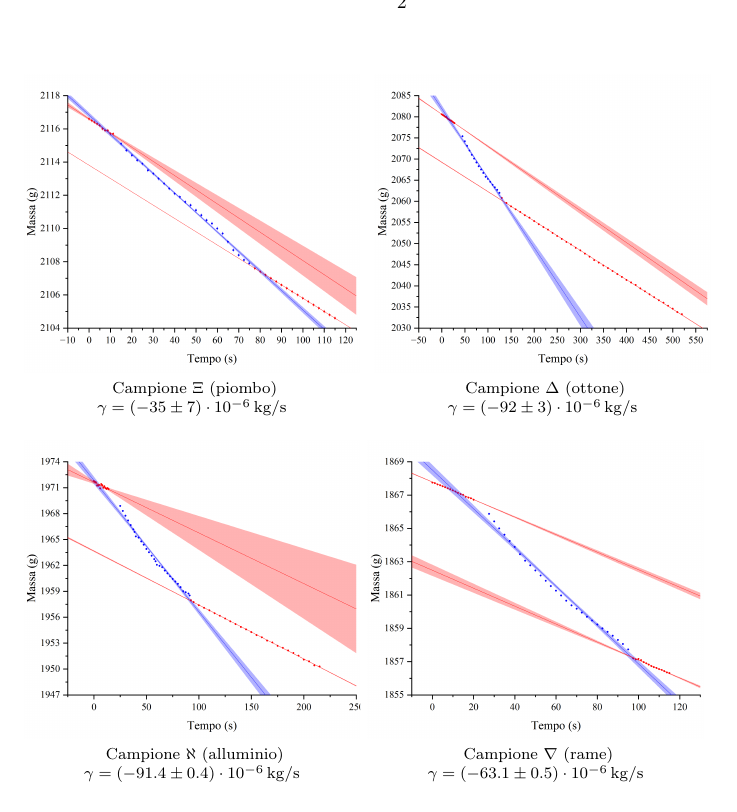
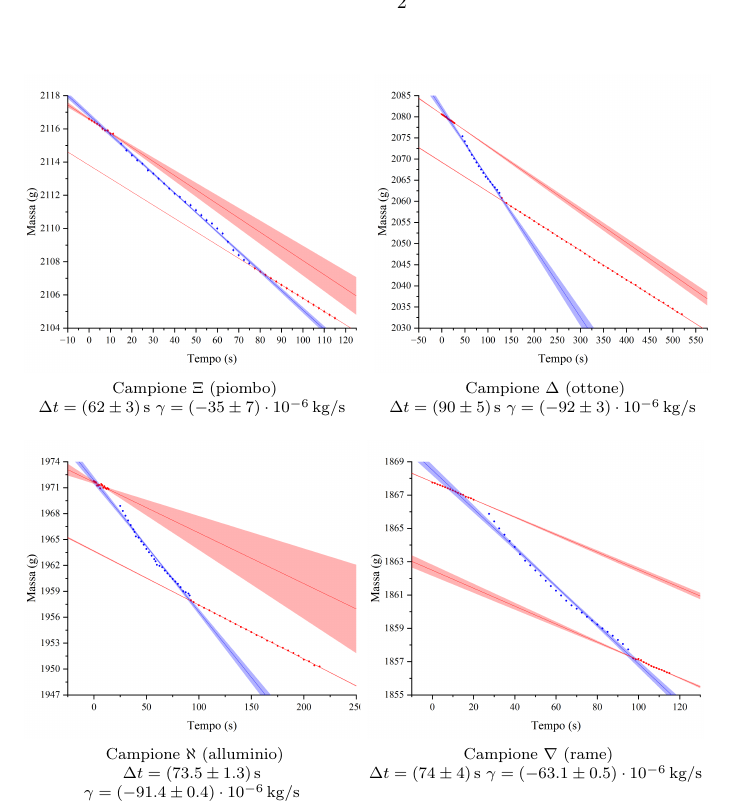
Before and after one commit to RBerga06/unipr-clt-fisica, a LaTeX paper (lab1/r11-nitrogen/relazione.tex): part of page 6 of 8, cut so that both start at the same text. Compiled offline with pdfLaTeX.

Commit message:
Aggiunti i ∆t

```diff
--- a/lab1/r11-nitrogen/relazione.tex
+++ b/lab1/r11-nitrogen/relazione.tex
@@ -318,39 +318,39 @@ durante e dopo lo scambio di calore con la resistenza. Abbiamo quindi calcolato:
   \subfloat[][
     Campione $\Xi$ (piombo)
 
+    $\Delta t = (62\pm3)\,\unit{s}$
     $\gamma=(-35\pm7)\cdot10^{-6}\,\unit{kg\per s}$
   ]{\includegraphics[trim={2cm 0.6cm 3.5cm 1cm},clip,width=.49\textwidth]{img/g_piombo.png}}\hfil
   \subfloat[][
     Campione $\Delta$ (ottone)
 
+    $\Delta t = (90\pm5)\,\unit{s}$
     $\gamma=(-92\pm3)\cdot10^{-6}\,\unit{kg\per s}$
   ]{\includegraphics[trim={2cm 0.6cm 3.5cm 1cm},clip,width=.49\textwidth]{img/g_ottone.png}}\hfil
   \subfloat[][
     Campione $\aleph$ (alluminio)
 
+    $\Delta t = (73.5\pm1.3)\,\unit{s}$
     $\gamma=(-91.4\pm0.4)\cdot10^{-6}\,\unit{kg\per s}$
   ]{\includegraphics[trim={2cm 0.6cm 3.5cm 1cm},clip,width=.49\textwidth]{img/g_alluminio.png}}\hfil
   \subfloat[][
     Campione $\nabla$ (rame)
 
+    $\Delta t = (74\pm4)\,\unit{s}$
     $\gamma=(-63.1\pm0.5)\cdot10^{-6}\,\unit{kg\per s}$
   ]{\includegraphics[trim={2cm 0.6cm 3.5cm 1cm},clip,width=.49\textwidth]{img/g_rame.png}}\hfil
 \end{figure}
 
 % --- rame ---
-% ∆t = 73.75 ± 3.75 s
 %  m = 0.015550000000000001 ± 1e-05 kg
 %  c = 407.7630135489423 ± 43.88391191353042 J/(kg K)
 % --- ottone ---
-% ∆t = 89.81 ± 5.1 s
 %  m = 0.028730000000000002 ± 1e-05 kg
 %  c = 390.71037240797534 ± 52.5992650397524 J/(kg K)
 % --- alluminio ---
-% ∆t = 73.53 ± 1.33 s
 %  m = 0.01046 ± 1e-05 kg
 %  c = 875.9867613837334 ± 62.48693009264442 J/(kg K)
 % --- piombo ---
-% ∆t = 61.64 ± 2.63 s
 %  m = 0.02725 ± 1e-05 kg
 %  c = 106.94837664445545 ± 30.047354290220007 J/(kg K)
 
```
Also changed, not shown: lab1/r11-nitrogen/relazione.pdf.
